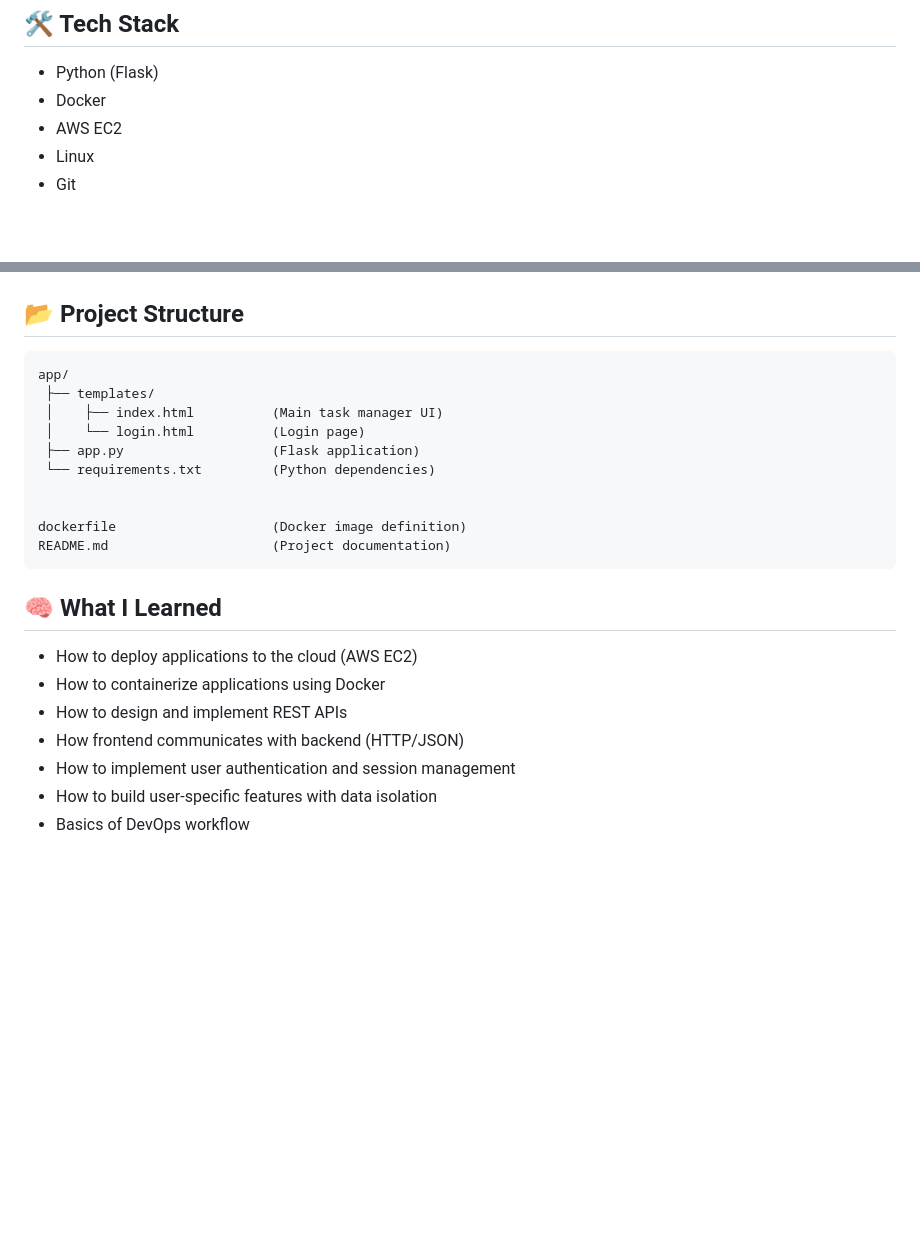
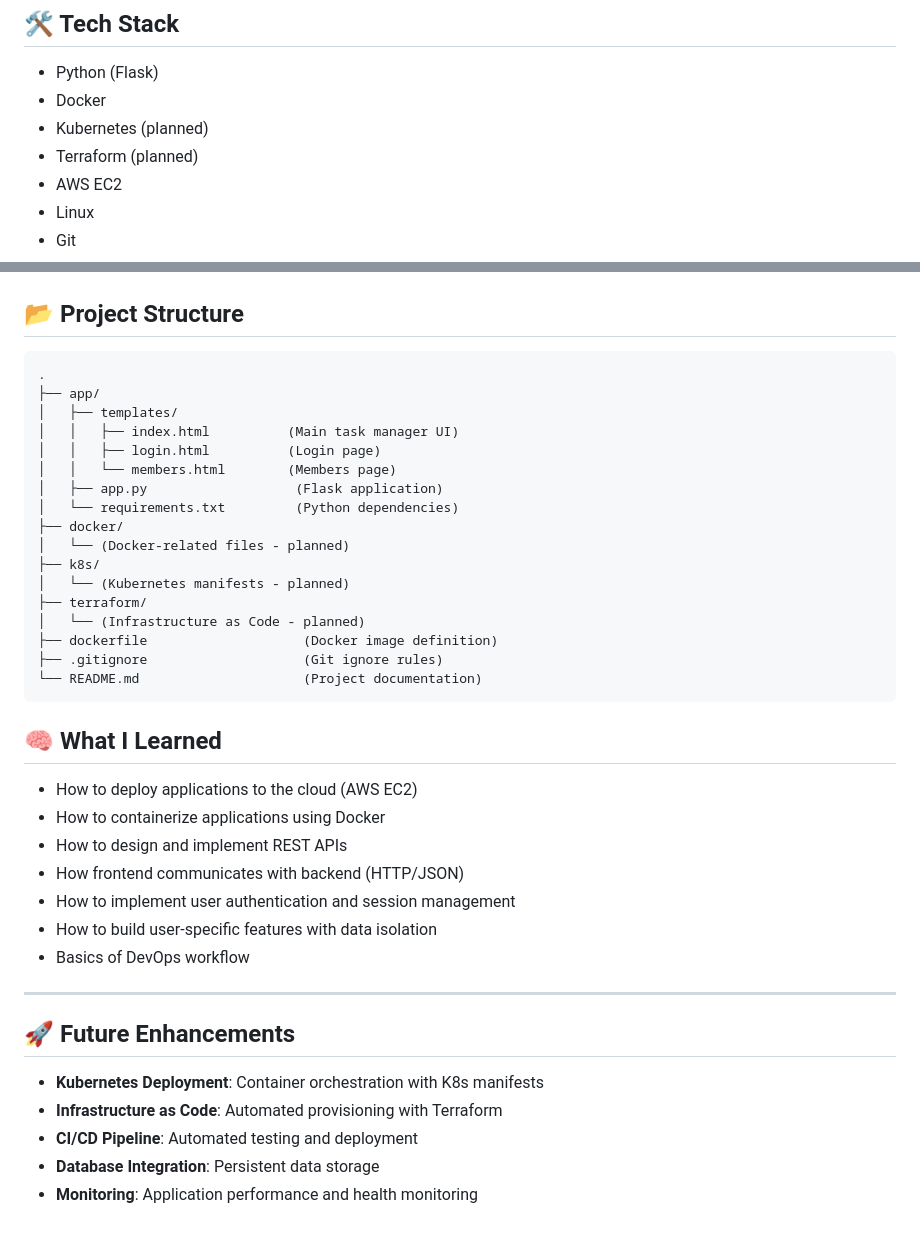
Before and after one commit to Janutoo/devops-cloud-project, a Markdown page: README.md, 2 parts joined by grey strips. Drawn GitHub-style; blank space fills up the shorter version.

Commit message:
feat: update README

````diff
--- a/README.md
+++ b/README.md
@@ -28,6 +28,8 @@ This project demonstrates a complete DevOps workflow:
 
 * Python (Flask)
 * Docker
+* Kubernetes (planned)
+* Terraform (planned)
 * AWS EC2
 * Linux
 * Git
@@ -101,16 +103,23 @@ The application is deployed on an AWS EC2 instance:
 ## 📂 Project Structure
 
 ```
-app/
- ├── templates/
- │    ├── index.html          (Main task manager UI)
- │    └── login.html          (Login page)
- ├── app.py                   (Flask application)
- └── requirements.txt         (Python dependencies)
-
-
-dockerfile                    (Docker image definition)
-README.md                     (Project documentation)
+.
+├── app/
+│   ├── templates/
+│   │   ├── index.html          (Main task manager UI)
+│   │   ├── login.html          (Login page)
+│   │   └── members.html        (Members page)
+│   ├── app.py                   (Flask application)
+│   └── requirements.txt         (Python dependencies)
+├── docker/
+│   └── (Docker-related files - planned)
+├── k8s/
+│   └── (Kubernetes manifests - planned)
+├── terraform/
+│   └── (Infrastructure as Code - planned)
+├── dockerfile                    (Docker image definition)
+├── .gitignore                    (Git ignore rules)
+└── README.md                     (Project documentation)
 ```
 
 
@@ -123,3 +132,13 @@ README.md                     (Project documentation)
 * How to implement user authentication and session management
 * How to build user-specific features with data isolation
 * Basics of DevOps workflow
+
+---
+
+## 🚀 Future Enhancements
+
+* **Kubernetes Deployment**: Container orchestration with K8s manifests
+* **Infrastructure as Code**: Automated provisioning with Terraform
+* **CI/CD Pipeline**: Automated testing and deployment
+* **Database Integration**: Persistent data storage
+* **Monitoring**: Application performance and health monitoring
````
